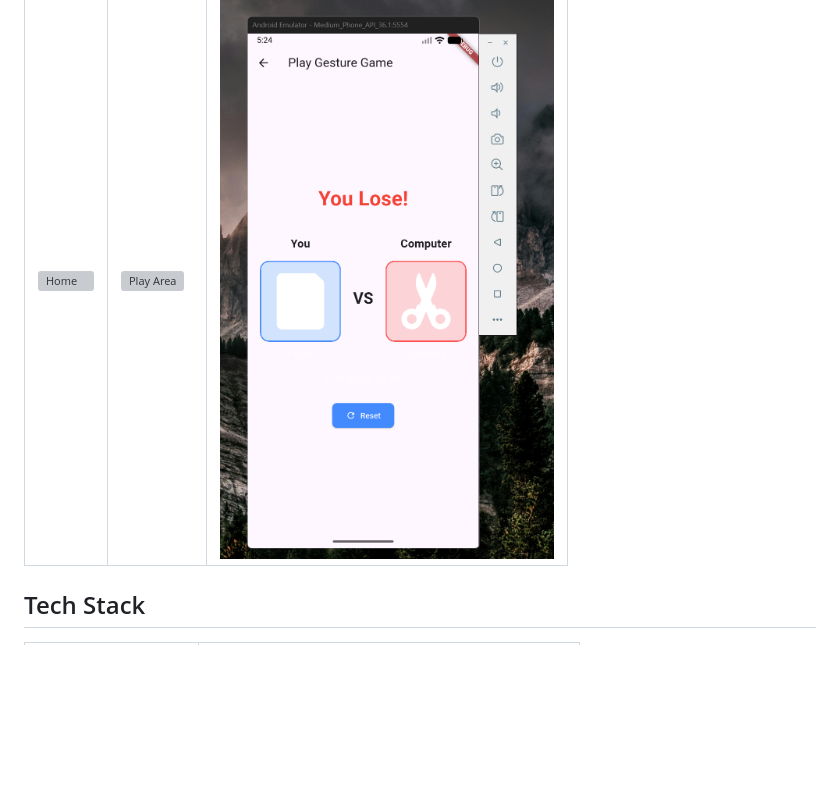
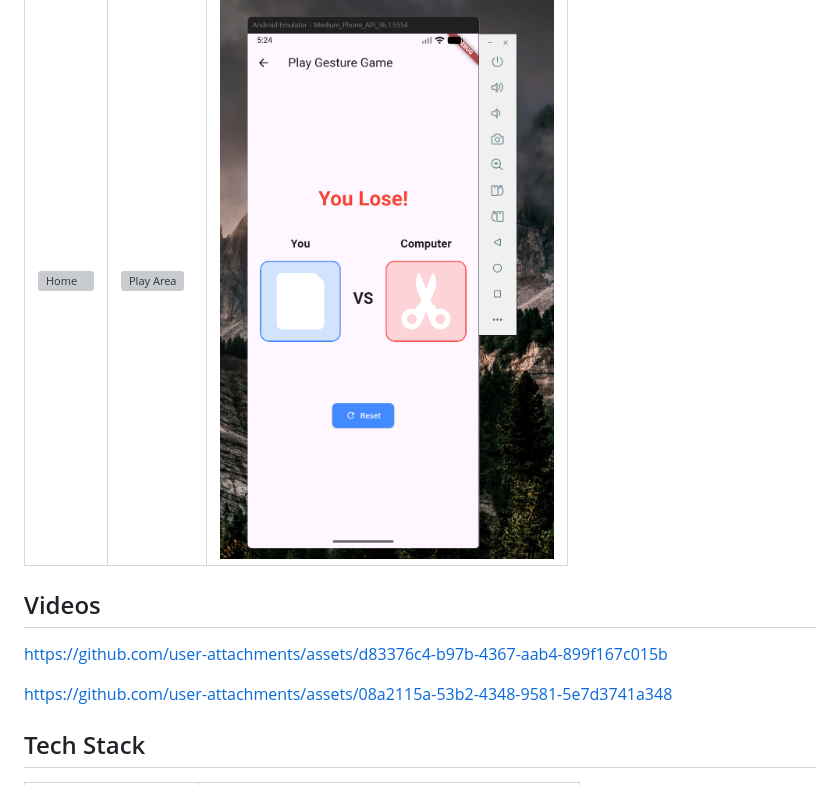
Before and after one commit to HeadTwerk/rpc_app_flutter, a Markdown page: README.md, the part around the change. Drawn GitHub-style; blank space fills up the shorter version; grey boxes are pictures that could not be loaded.

Commit message:
Add video links section to README
Added video links to the README for reference.

```diff
--- a/README.md
+++ b/README.md
@@ -15,6 +15,17 @@ This Flutter application lets you play Rock–Paper–Scissors using real-time h
 | Home                          | Play Area                          | Result                              |
 | ----------------------------- | ---------------------------------- | ----------------------------------- |
 | ![Home](assets/home_page.png) | ![Play Area](assets/play_area.png) | ![Result](assets/result_screen.png) |
+
+
+## Videos
+
+https://github.com/user-attachments/assets/d83376c4-b97b-4367-aab4-899f167c015b
+
+
+https://github.com/user-attachments/assets/08a2115a-53b2-4348-9581-5e7d3741a348
+
+
+
 
 ## Tech Stack
 
```
